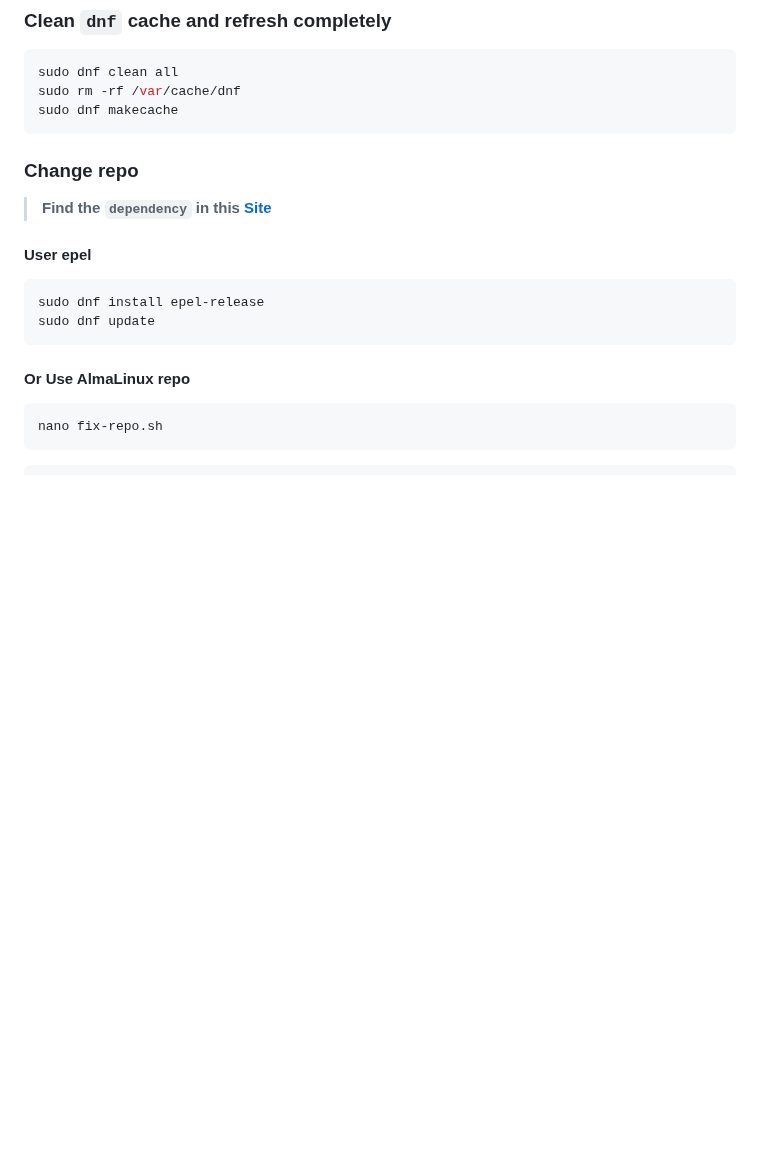
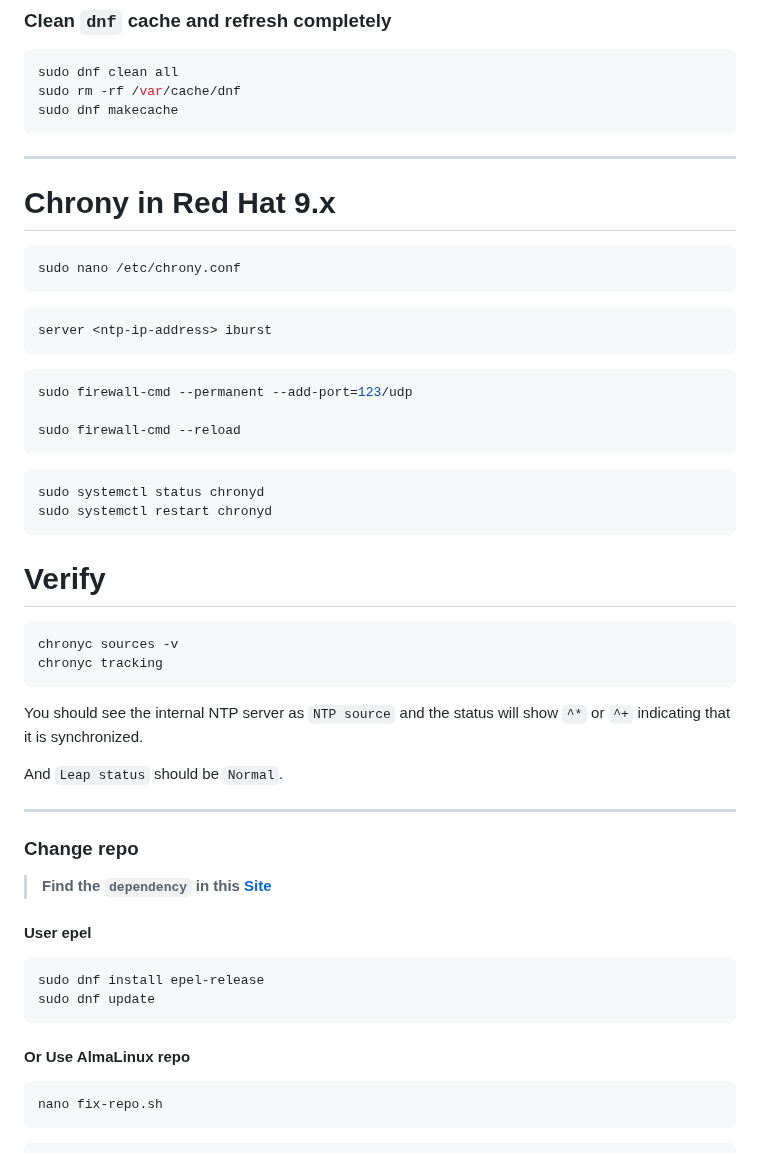
Before and after one commit to Saeed7596/DevOps, a Markdown page: OpenShift/RedHat.md, the part around the change. Rendered like a GitHub page; blank space fills up the shorter version.

````diff
--- a/OpenShift/RedHat.md
+++ b/OpenShift/RedHat.md
@@ -128,6 +128,36 @@ sudo dnf clean all
 sudo rm -rf /var/cache/dnf
 sudo dnf makecache
 ```
+
+---
+
+# Chrony in Red Hat 9.x
+```bash
+sudo nano /etc/chrony.conf
+```
+```nano
+server <ntp-ip-address> iburst
+```
+```bash
+sudo firewall-cmd --permanent --add-port=123/udp
+
+sudo firewall-cmd --reload
+```
+```bash
+sudo systemctl status chronyd
+sudo systemctl restart chronyd
+```
+# Verify
+```bash
+chronyc sources -v
+chronyc tracking
+```
+You should see the internal NTP server as `NTP source` and the status will show `^*` or `^+` indicating that it is synchronized.
+
+And `Leap status` should be `Normal`.
+
+---
+
 ### Change repo
 > **Find the `dependency` in this [Site](https://rpmfind.net/linux/rpm2html/search.php)**
 #### User epel
````
